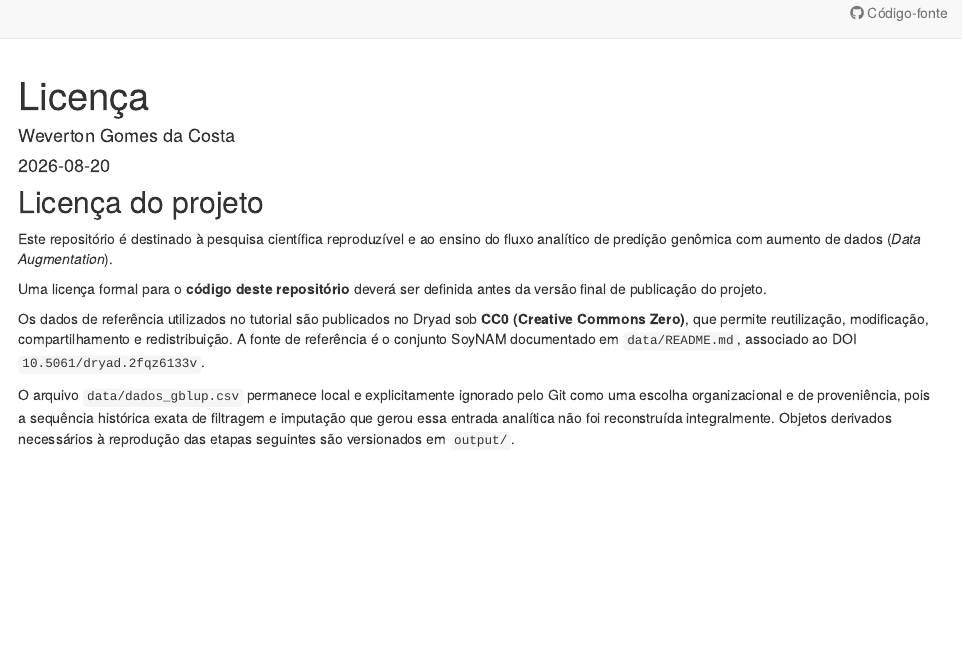
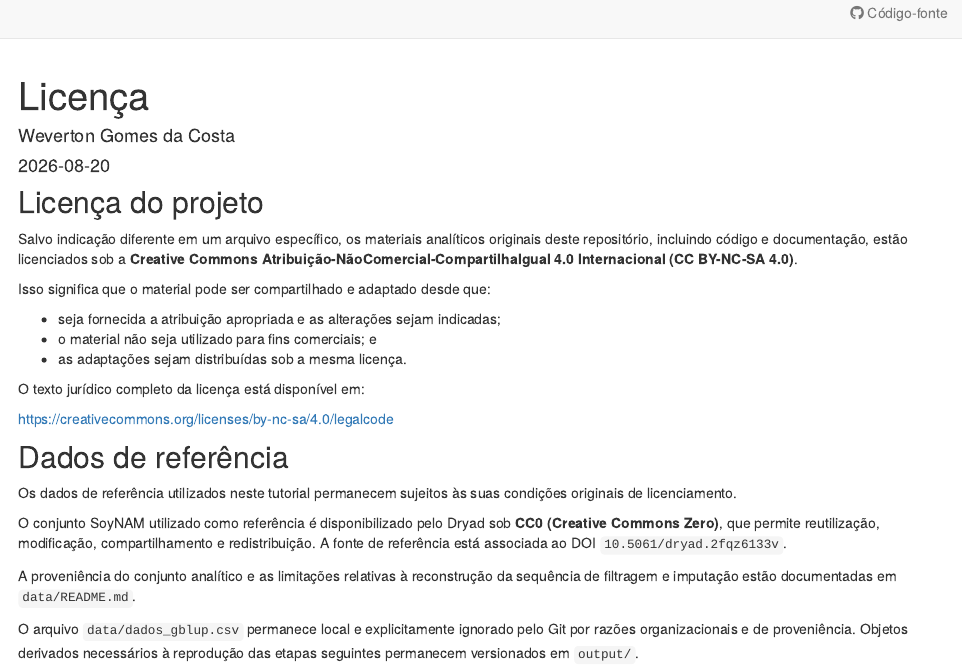
Before and after one commit to WevertonGomesCosta/genomic-prediction-data-augmentation, an R Markdown document (analysis/license.Rmd): the page in a window 1100 px wide, from 160 px down. Rendered offline with R 4.5, knitr and Pandoc, with nearby package versions; drawn as R Markdown's standard HTML page in place of the format the file asks for.

Commit message:
Define project licensing terms

```diff
--- a/analysis/license.Rmd
+++ b/analysis/license.Rmd
@@ -16,20 +16,35 @@ editor_options:
 
 ## Licença do projeto
 
-Este repositório é destinado à pesquisa científica reproduzível e ao ensino do
-fluxo analítico de predição genômica com aumento de dados (*Data Augmentation*).
+Salvo indicação diferente em um arquivo específico, os materiais analíticos
+originais deste repositório, incluindo código e documentação, estão licenciados
+sob a **Creative Commons Atribuição-NãoComercial-CompartilhaIgual 4.0
+Internacional (CC BY-NC-SA 4.0)**.
 
-Uma licença formal para o **código deste repositório** deverá ser definida
-antes da versão final de publicação do projeto.
+Isso significa que o material pode ser compartilhado e adaptado desde que:
 
-Os dados de referência utilizados no tutorial são publicados no Dryad sob
+- seja fornecida a atribuição apropriada e as alterações sejam indicadas;
+- o material não seja utilizado para fins comerciais; e
+- as adaptações sejam distribuídas sob a mesma licença.
+
+O texto jurídico completo da licença está disponível em:
+
+<https://creativecommons.org/licenses/by-nc-sa/4.0/legalcode>
+
+## Dados de referência
+
+Os dados de referência utilizados neste tutorial permanecem sujeitos às suas
+condições originais de licenciamento.
+
+O conjunto SoyNAM utilizado como referência é disponibilizado pelo Dryad sob
 **CC0 (Creative Commons Zero)**, que permite reutilização, modificação,
-compartilhamento e redistribuição. A fonte de referência é o conjunto SoyNAM
-documentado em `data/README.md`, associado ao DOI
+compartilhamento e redistribuição. A fonte de referência está associada ao DOI
 `10.5061/dryad.2fqz6133v`.
 
+A proveniência do conjunto analítico e as limitações relativas à reconstrução
+da sequência de filtragem e imputação estão documentadas em
+`data/README.md`.
+
 O arquivo `data/dados_gblup.csv` permanece local e explicitamente ignorado pelo
-Git como uma escolha organizacional e de proveniência, pois a sequência
-histórica exata de filtragem e imputação que gerou essa entrada analítica não foi
-reconstruída integralmente. Objetos derivados necessários à reprodução das
-etapas seguintes são versionados em `output/`.
+Git por razões organizacionais e de proveniência. Objetos derivados necessários
+à reprodução das etapas seguintes permanecem versionados em `output/`.
```
Also changed, not shown: 1 other file.
